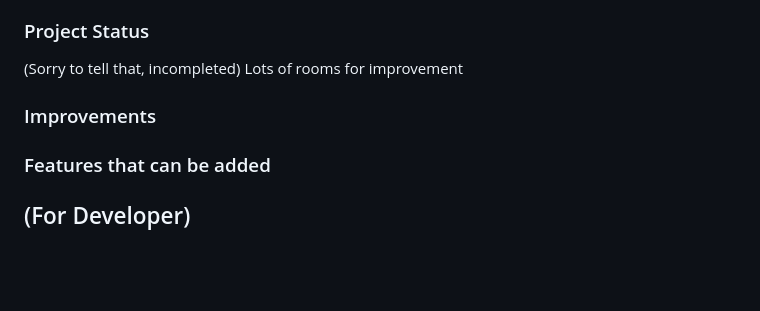
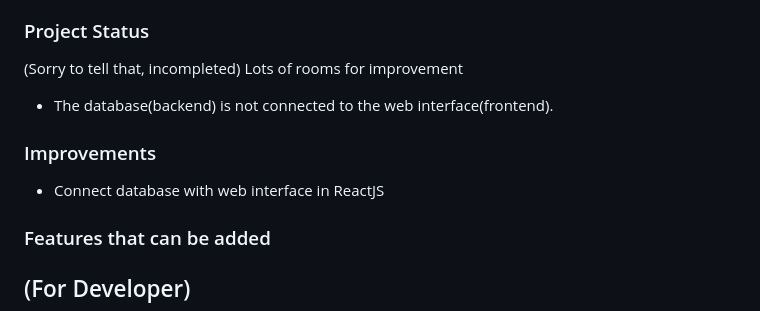
Before and after one commit to BaoYiLeeby/assessment-CDN, a Markdown page: README.md, the part around the change printed below. GitHub-like rendering; blank space fills up the shorter version.

```diff
--- a/README.md
+++ b/README.md
@@ -44,7 +47,11 @@ Then, open terminal in your editor and run command *npm start*.
 ### Project Status
 (Sorry to tell that, incompleted) Lots of rooms for improvement
 
+- The database(backend) is not connected to the web interface(frontend).
+
 ### Improvements
+
+- Connect database with web interface in ReactJS
 
 ### Features that can be added
 
```
Also changed, not shown: other parts of README.md (+3 -0 lines).
